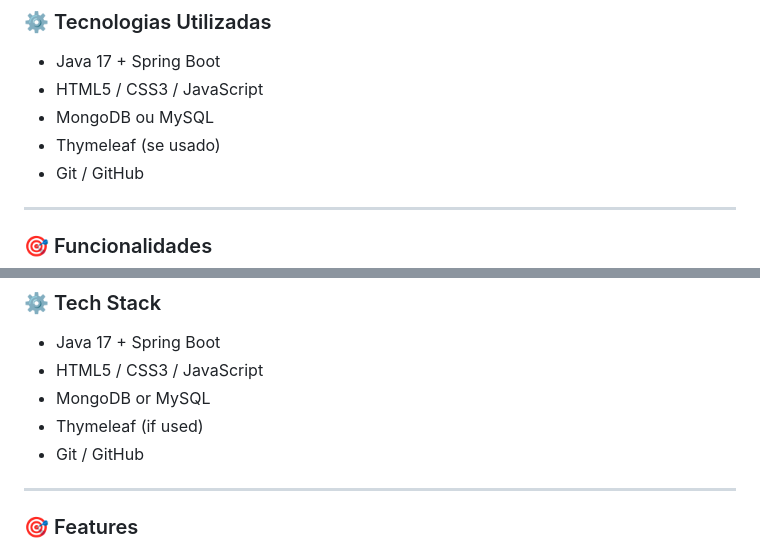
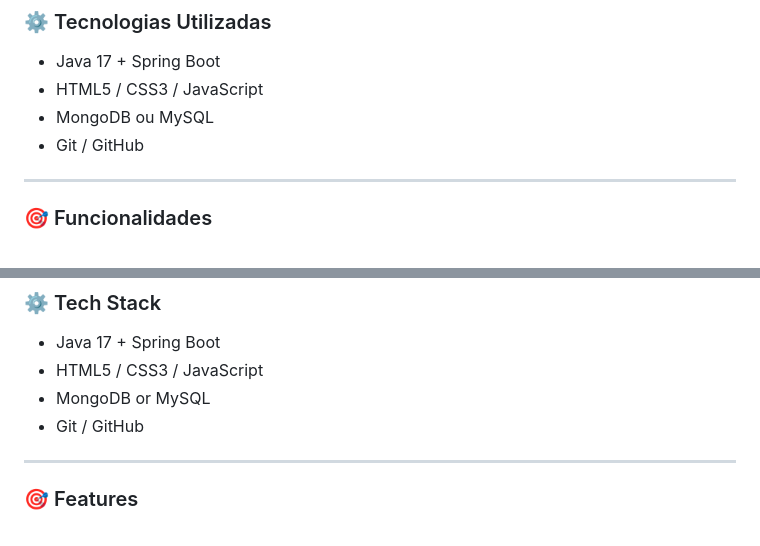
Before and after one commit to pedromarzig/LojaModerna, a Markdown page: README.md, 2 parts joined by grey strips. Drawn GitHub-style.

```diff
--- a/README.md
+++ b/README.md
@@ -24,7 +24,6 @@ Sistema de vendas e controle de estoque para vendedores identificados por crach
 - Java 17 + Spring Boot
 - HTML5 / CSS3 / JavaScript
 - MongoDB ou MySQL
-- Thymeleaf (se usado)
 - Git / GitHub
 
 ---
@@ -95,7 +94,6 @@ A sales and inventory control system for badge-identified sellers. It allows bar
 - Java 17 + Spring Boot
 - HTML5 / CSS3 / JavaScript
 - MongoDB or MySQL
-- Thymeleaf (if used)
 - Git / GitHub
 
 ---
```
